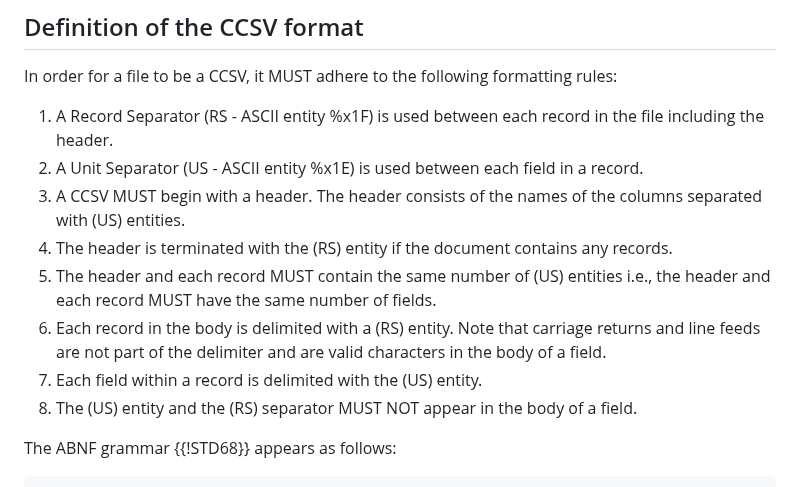
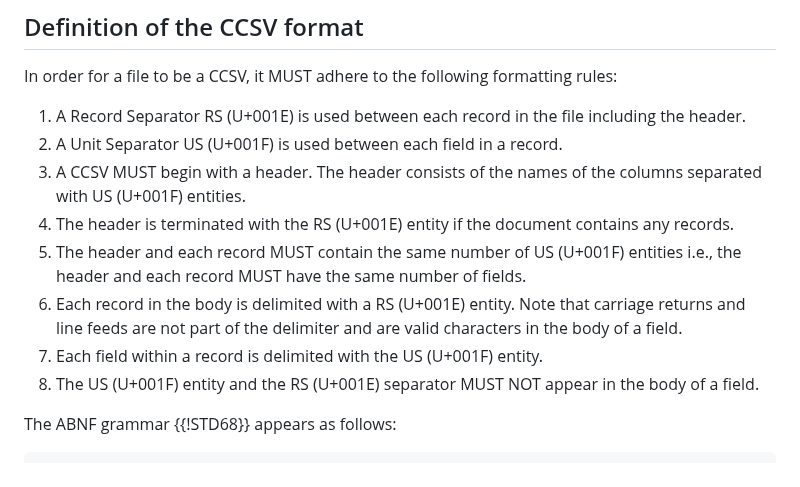
Before and after one commit to oldgrognard/ccsv-id, a Markdown page: draft-rankin-ccsv.md, the part around the change. GitHub-like rendering.

Commit message:
correct separator references

```diff
--- a/draft-rankin-ccsv.md
+++ b/draft-rankin-ccsv.md
@@ -53,14 +53,14 @@ A CCSV (Control-Character-Separated Values file) is a file format that enables m
 
 In order for a file to be a CCSV, it MUST adhere to the following formatting rules:
 
-1. A Record Separator (RS - ASCII entity %x1F) is used between each record in the file including the header.
-1. A Unit Separator (US - ASCII entity %x1E) is used between each field in a record.
-1. A CCSV MUST begin with a header.  The header consists of the names of the columns separated with (US) entities.
-1. The header is terminated with the (RS) entity if the document contains any records.
-1. The header and each record MUST contain the same number of (US) entities i.e., the header and each record MUST have the same number of fields.
-1. Each record in the body is delimited with a (RS) entity.  Note that carriage returns and line feeds are not part of the delimiter and are valid characters in the body of a field.
-1. Each field within a record is delimited with the (US) entity.
-1. The (US) entity and the (RS) separator MUST NOT appear in the body of a field.
+1. A Record Separator RS (U+001E) is used between each record in the file including the header.
+1. A Unit Separator US (U+001F) is used between each field in a record.
+1. A CCSV MUST begin with a header.  The header consists of the names of the columns separated with US (U+001F) entities.
+1. The header is terminated with the RS (U+001E) entity if the document contains any records.
+1. The header and each record MUST contain the same number of US (U+001F) entities i.e., the header and each record MUST have the same number of fields.
+1. Each record in the body is delimited with a RS (U+001E) entity.  Note that carriage returns and line feeds are not part of the delimiter and are valid characters in the body of a field.
+1. Each field within a record is delimited with the US (U+001F) entity.
+1. The US (U+001F) entity and the RS (U+001E) separator MUST NOT appear in the body of a field.
 
 
 The ABNF grammar {{!STD68}} appears as follows:
```
